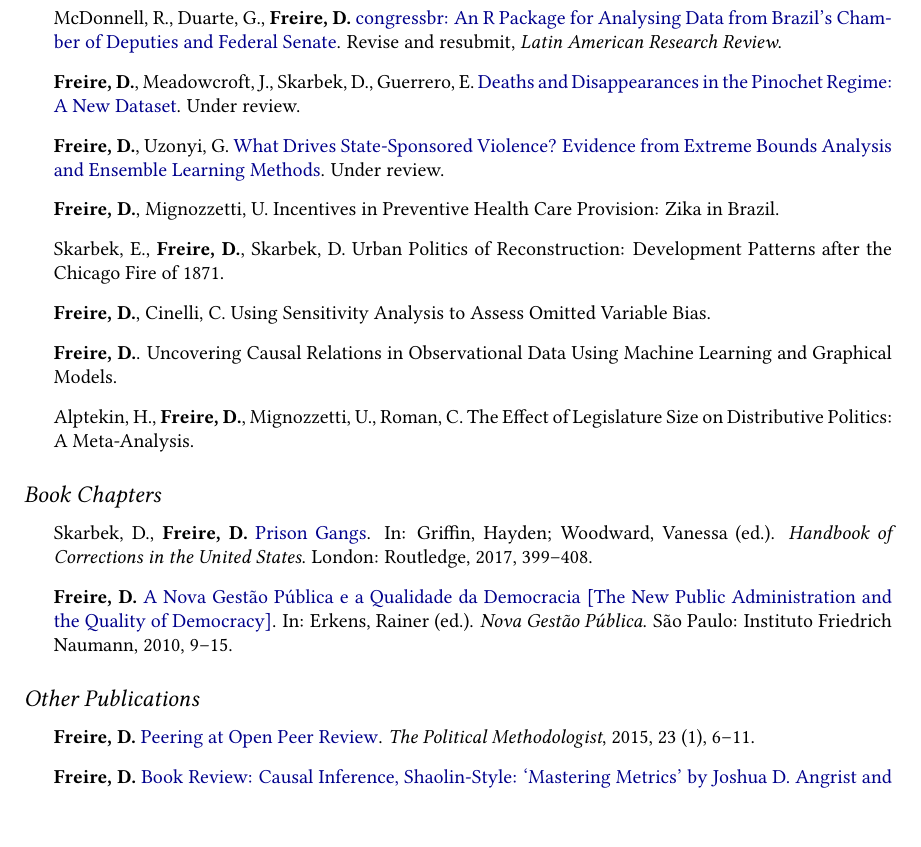
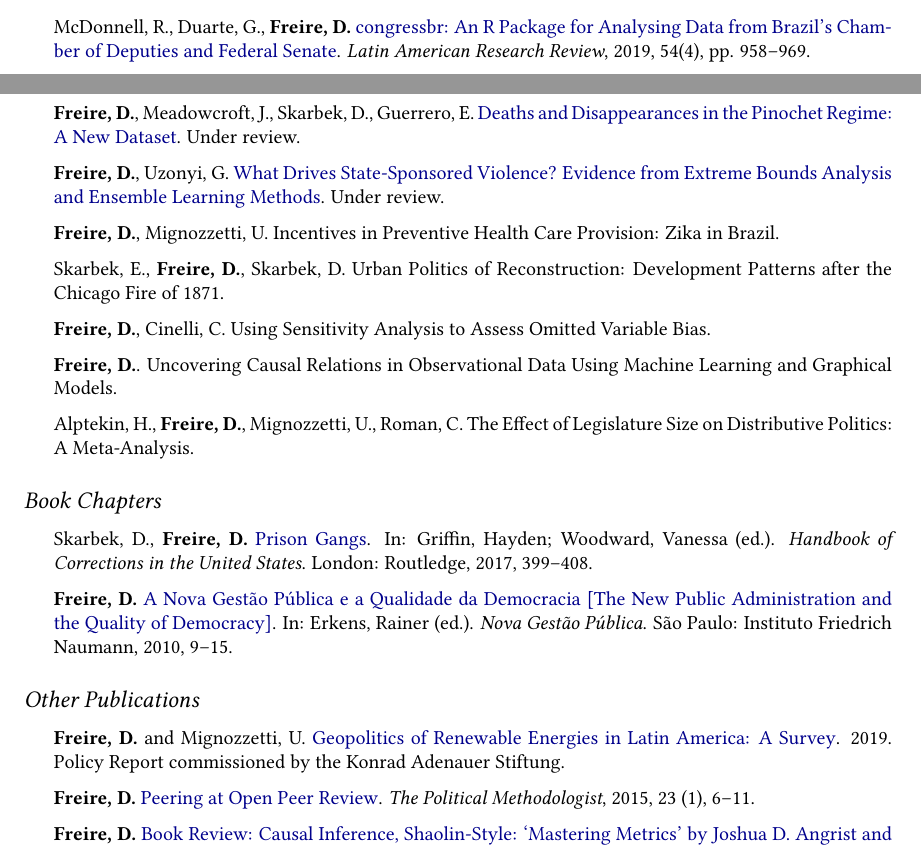
Before and after one commit to danilofreire/danilofreire.github.io, a LaTeX CV (DaniloFreireCV.tex): part of page 2 of 4 before the commit and two parts of pages 1 and 2 of 4 after it, the two joined at a grey line, cut so that both start at the same text, the shorter picture padded with empty space. Compiled offline with pdfLaTeX.

Commit message:
add KAS report

```diff
--- a/DaniloFreireCV.tex
+++ b/DaniloFreireCV.tex
@@ -128,6 +128,8 @@
 	\subsection*{Peer-Reviewed Articles}
 
 	\begin{itemize}
+		\item McDonnell, R., Duarte, G., \textbf{Freire, D.}
+			\href{https://doi.org/10.25222/larr.447}{congressbr: An R Package for Analysing Data from Brazil's Chamber of Deputies and Federal Senate}. \textit{Latin American Research Review}, 2019, 54(4), pp. 958--969.
 		\item \textbf{Freire, D.} \href{https://doi.org/10.1177/0094582X19846519}{Beasts of Prey or Rational Animals?: Private Governance in Brazil's \emph{Jogo do Bicho}}. \textit{Latin American Perspectives}, 2019, 46(4), 230--244. Media coverage: \href{http://www.bbc.com/portuguese/brasil-40140693}{BBC Brazil}.
 		\item \textbf{Freire, D.} \href{https://larrlasa.org/articles/10.25222/larr.334/}{Evaluating the Effect of Homicide Prevention Strategies in São Paulo, Brazil: A Synthetic Control Approach}. \textit{Latin American Research Review}, 2018, 53(2), 231--249. \href{https://github.com/danilofreire/homicides-sp-synth}{Replication files}. Media coverage: \href{http://www.valor.com.br/cultura/5111524/sangue-no-asfalto}{Valor Econômico}.
 		\item McDonnell, R., \textbf{Freire, D.} \href{https://doi.org/10.21105/joss.00361}{prisonbrief: An R package that returns tidy data from the World Prison Brief website}. \textit{Journal of Open Source Software}, 2018, 3(22), 361.
@@ -140,7 +142,6 @@
 	\begin{itemize}
 		\item \textbf{Freire, D.}, Mignozzetti, U., Skarbek, D. \href{https://doi.org/10.31235/osf.io/9a6ch}{Institutional Design and Elite Support for Climate Policies: Evidence from Latin American Countries}. Revise and resubmit, \textit{Journal of Experimental Political Science}.
 		\item \textbf{Freire, D.}, Galdino, M., Mignozzetti, U. \href{https://osf.io/preprints/socarxiv/keznu}{Bottom-Up Accountability and Public Service Provision: Evidence from a Field Experiment in Brazil}. Revise and resubmit, \textit{Research \& Politics}.
-		\item McDonnell, R., Duarte, G., \textbf{Freire, D.} \href{https://osf.io/n5jd8}{congressbr: An R Package for Analysing Data from Brazil's Chamber of Deputies and Federal Senate}. Revise and resubmit, \textit{Latin American Research Review}.
 		\item \textbf{Freire, D.}, Meadowcroft, J., Skarbek, D., Guerrero, E. \href{https://osf.io/vqnwu}{Deaths and Disappearances in the Pinochet Regime: A New Dataset}. Under review.
 		\item \textbf{Freire, D.}, Uzonyi, G. \href{https://osf.io/pzx3q}{What Drives State-Sponsored Violence? Evidence from Extreme Bounds Analysis and Ensemble Learning Methods}. Under review.
 		\item \textbf{Freire, D.}, Mignozzetti, U. Incentives in Preventive Health Care Provision: Zika in Brazil.
@@ -160,6 +161,7 @@
 	\subsection*{Other Publications}
 
 	\begin{itemize}
+		\item \textbf{Freire, D.} and Mignozzetti, U.  \href{https://www.kas.de/documents/273477/273526/Geopolitics+of+Renewable+Energy+in+Latin+America+-+A+Survey.pdf/9fe39ef1-6028-0836-90b0-aada31cb6769?version=1.0&t=1551887777018}{Geopolitics of Renewable Energies in Latin America: A Survey}. 2019. Policy Report commissioned by the Konrad Adenauer Stiftung.
 		\item \textbf{Freire, D.} \href{https://thepoliticalmethodologist.files.wordpress.com/2016/02/tpm_v23_n1.pdf}{Peering at Open Peer Review}. \textit{The Political Methodologist}, 2015, 23 (1), 6--11.
 		\item \textbf{Freire, D.} \href{http://www.scielo.br/readcube/epdf.php?doi=10.1590/1981-38212015000300026&pid=S1981-38212015000300178&pdf_path=bpsr/v9n3/1981-3821-bpsr-9-3-0178.pdf&lang=en}{Book Review: Causal Inference, Shaolin-Style: `Mastering Metrics' by Joshua D. Angrist and J\"{o}rn-Steffen Pischke}. \textit{Brazilian Political Science Review}, 2015, 9 (3), 178--185.
 		\item \textbf{Freire, D.} \href{http://dx.doi.org/10.6084/m9.figshare.1209203}{Entering the Underworld: Prison Gang Recruitment in S\~{a}o Paulo's Primeiro Comando da Capital}. Geneva: Master's Degree Thesis in International Relations, The Graduate Institute of International and Development Studies, 2014, 97p.
```
Also changed, not shown: DaniloFreireCV.pdf.
